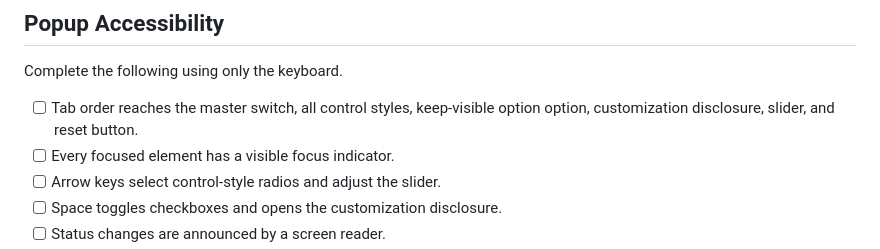
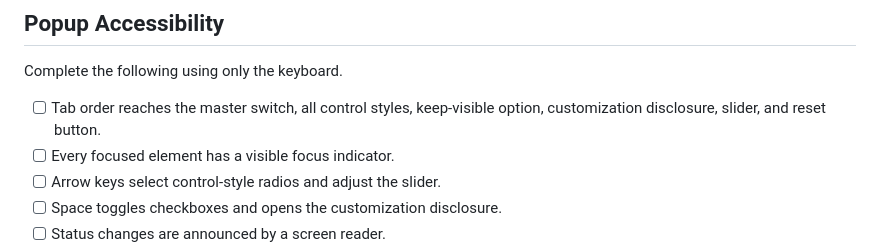
Before and after one commit to dzienisz/youtube-opacity-controller, a Markdown page: TESTING.md, the part around the change. Drawn GitHub-style.

Commit message:
Fix duplicated word in release testing checklist
Generated with [Devin](https://devin.ai)

Co-Authored-By: Devin <158243242+devin-ai-integration[bot]@users.noreply.github.com>

```diff
--- a/TESTING.md
+++ b/TESTING.md
@@ -23,7 +23,7 @@ Test with an installation that already contains `overlayOpacity` and `alwaysShow
 
 Complete the following using only the keyboard.
 
-- [ ] Tab order reaches the master switch, all control styles, keep-visible option option, customization disclosure, slider, and reset button.
+- [ ] Tab order reaches the master switch, all control styles, keep-visible option, customization disclosure, slider, and reset button.
 - [ ] Every focused element has a visible focus indicator.
 - [ ] Arrow keys select control-style radios and adjust the slider.
 - [ ] Space toggles checkboxes and opens the customization disclosure.
```
